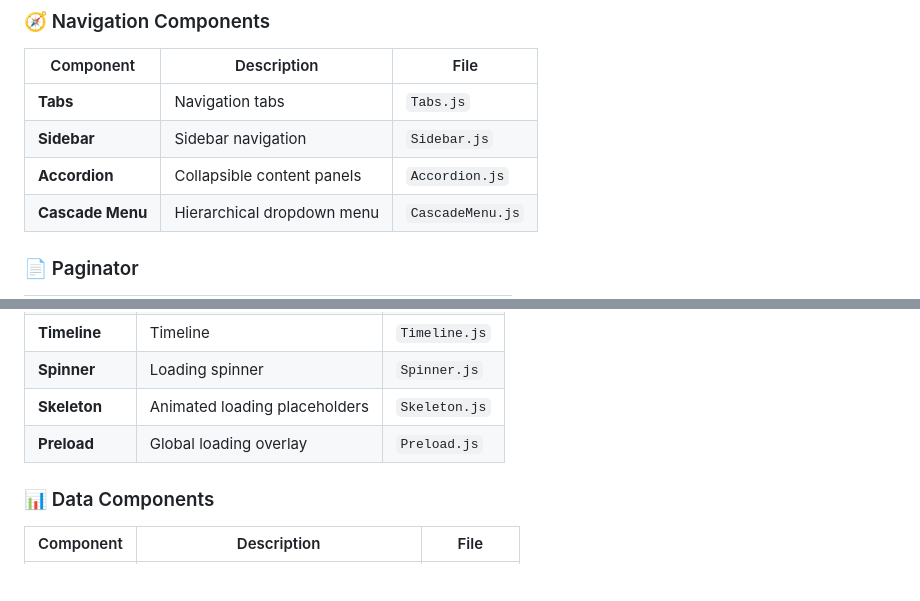
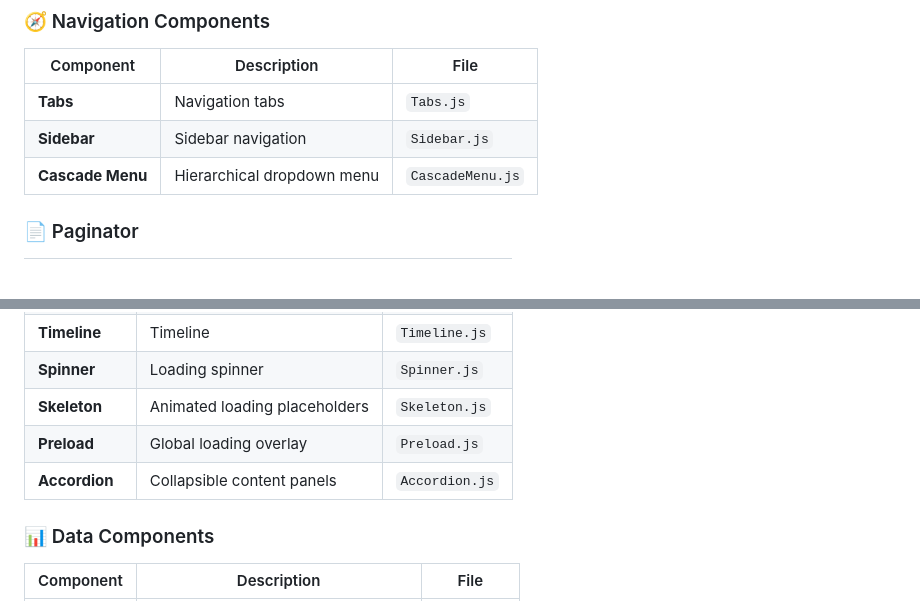
Before and after one commit to maxi-adan/maxi-web-components-vanilla, a Markdown page: README.md, 2 parts joined by grey strips. GitHub-like rendering; blank space fills up the shorter version.

```diff
--- a/README.md
+++ b/README.md
@@ -123,7 +123,6 @@ vanilla/
 |-----------|-------------|------|
 | **Tabs** | Navigation tabs | `Tabs.js` |
 | **Sidebar** | Sidebar navigation | `Sidebar.js` |
-| **Accordion** | Collapsible content panels | `Accordion.js` |
 | **Cascade Menu** | Hierarchical dropdown menu | `CascadeMenu.js` |
 
 ### 📄 Paginator
@@ -146,6 +145,7 @@ vanilla/
 | **Spinner** | Loading spinner | `Spinner.js` |
 | **Skeleton** | Animated loading placeholders | `Skeleton.js` |
 | **Preload** | Global loading overlay | `Preload.js` |
+| **Accordion** | Collapsible content panels | `Accordion.js` |
 
 ### 📊 Data Components
 | Component | Description | File |
```
